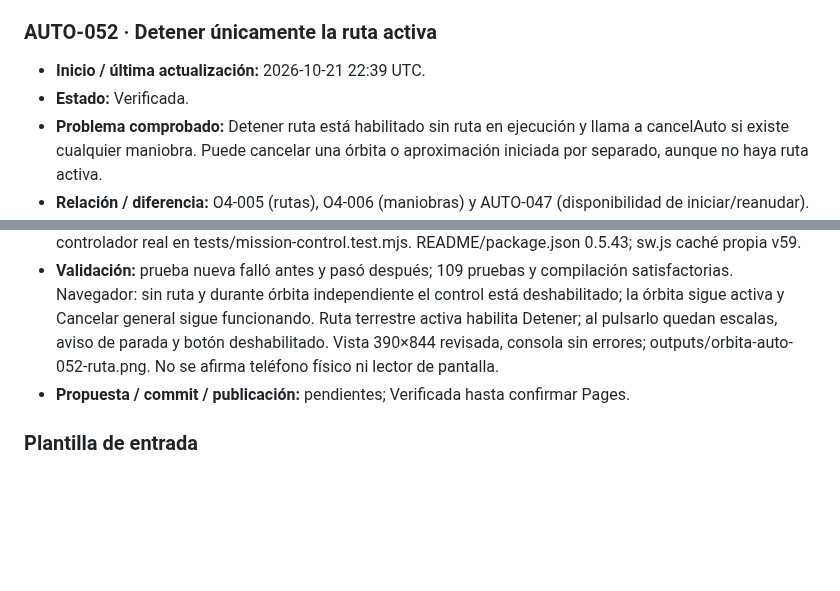
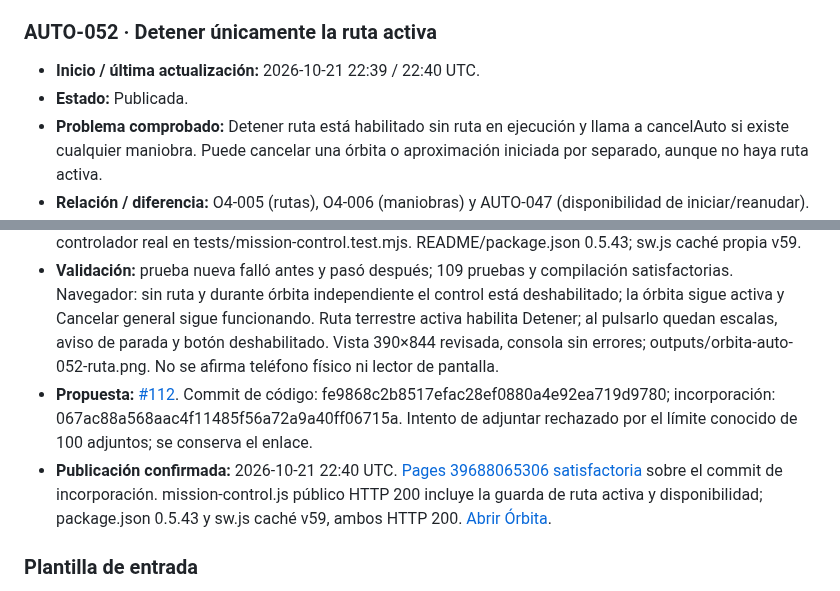
Before and after one commit to fercala/pequenos-exploradores, a Markdown page: solar-nave/MEJORAS-AUTOMATICAS.md, 2 parts joined by grey strips. GitHub-like rendering; blank space fills up the shorter version.

Commit message:
Registrar publicación comprobada de AUTO-052

```diff
--- a/solar-nave/MEJORAS-AUTOMATICAS.md
+++ b/solar-nave/MEJORAS-AUTOMATICAS.md
@@ -775,15 +775,16 @@ Antes de asignar un ID nuevo, comprueba `main`, las entradas siguientes y las pr
 
 ### AUTO-052 · Detener únicamente la ruta activa
 
-- **Inicio / última actualización:** 2026-10-21 22:39 UTC.
-- **Estado:** Verificada.
+- **Inicio / última actualización:** 2026-10-21 22:39 / 22:40 UTC.
+- **Estado:** Publicada.
 - **Problema comprobado:** Detener ruta está habilitado sin ruta en ejecución y llama a cancelAuto si existe cualquier maniobra. Puede cancelar una órbita o aproximación iniciada por separado, aunque no haya ruta activa.
 - **Relación / diferencia:** O4-005 (rutas), O4-006 (maniobras) y AUTO-047 (disponibilidad de iniciar/reanudar). Protege las maniobras independientes frente al botón de detener rutas; no modifica el botón general de cancelación ni el itinerario.
 - **Criterio de aceptación:** sin ruta activa, Detener ruta está deshabilitado y su manejador no cancela una maniobra independiente. Con ruta activa permite detener y cancelar su maniobra; el panel refleja la parada y conserva las escalas.
 - **Rama:** codex/orbita-auto-052-detener-ruta.
 - **Cambio y archivos:** mission-control.js deshabilita Detener ruta cuando routeRunning=false y protege también el manejador. Una parada válida persiste y refresca el panel, conservando escalas. Regresión con controlador real en tests/mission-control.test.mjs. README/package.json 0.5.43; sw.js caché propia v59.
 - **Validación:** prueba nueva falló antes y pasó después; 109 pruebas y compilación satisfactorias. Navegador: sin ruta y durante órbita independiente el control está deshabilitado; la órbita sigue activa y Cancelar general sigue funcionando. Ruta terrestre activa habilita Detener; al pulsarlo quedan escalas, aviso de parada y botón deshabilitado. Vista 390×844 revisada, consola sin errores; outputs/orbita-auto-052-ruta.png. No se afirma teléfono físico ni lector de pantalla.
-- **Propuesta / commit / publicación:** pendientes; Verificada hasta confirmar Pages.
+- **Propuesta:** [#112](https://github.com/fercala/pequenos-exploradores/pull/112). Commit de código: fe9868c2b8517efac28ef0880a4e92ea719d9780; incorporación: 067ac88a568aac4f11485f56a72a9a40ff06715a. Intento de adjuntar rechazado por el límite conocido de 100 adjuntos; se conserva el enlace.
+- **Publicación confirmada:** 2026-10-21 22:40 UTC. [Pages 39688065306 satisfactoria](https://github.com/fercala/pequenos-exploradores/actions/runs/39688065306) sobre el commit de incorporación. mission-control.js público HTTP 200 incluye la guarda de ruta activa y disponibilidad; package.json 0.5.43 y sw.js caché v59, ambos HTTP 200. [Abrir Órbita](https://fercala.github.io/pequenos-exploradores/solar-nave/).
 
 ### Plantilla de entrada
 
```
